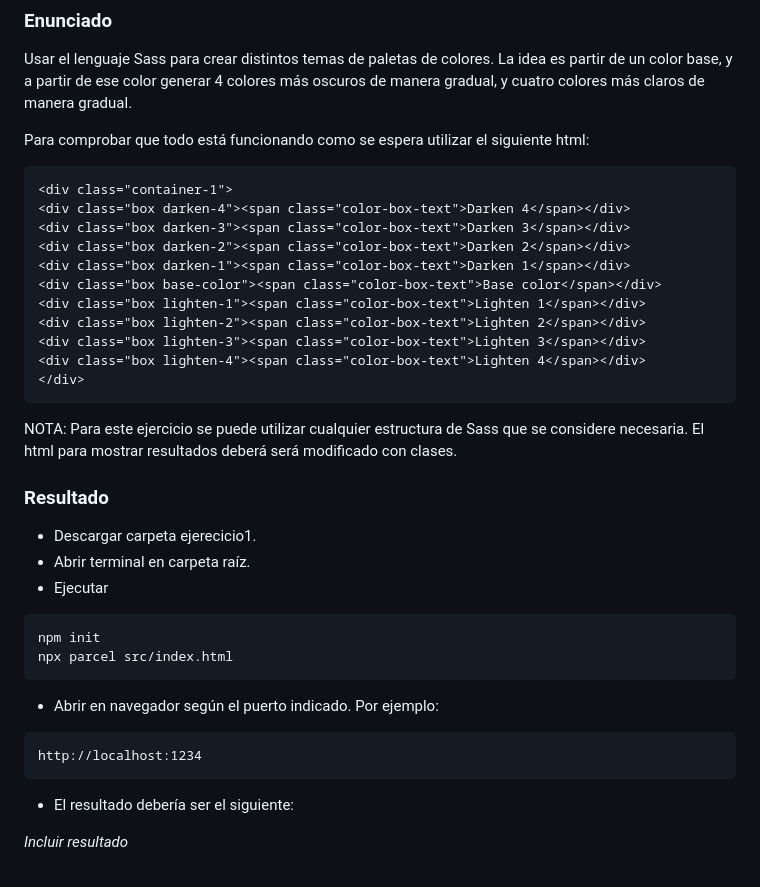
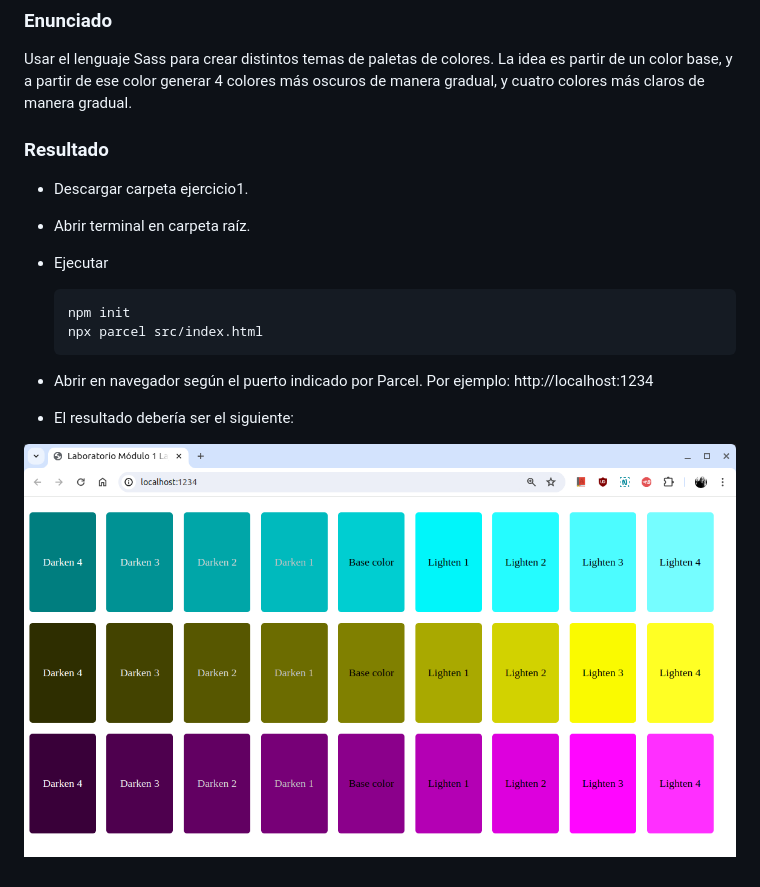
Before and after one commit to raquetelio/master-fe-entregas, a Markdown page: modulo-1-layout/README.md, the part around the change. GitHub-like rendering; pictures changed too: modulo-1-layout/images/modulo1-layout-ejercicio1.png (added).

````diff
--- a/modulo-1-layout/README.md
+++ b/modulo-1-layout/README.md
@@ -8,40 +8,20 @@ Usar el lenguaje Sass para crear distintos temas de paletas de colores.
 La idea es partir de un color base, y a partir de ese color generar 4 colores más oscuros de manera gradual, y cuatro colores más claros de manera gradual.
 
 
-Para comprobar que todo está funcionando como se espera utilizar el siguiente html:
-
-```
-<div class="container-1">
-<div class="box darken-4"><span class="color-box-text">Darken 4</span></div>
-<div class="box darken-3"><span class="color-box-text">Darken 3</span></div>
-<div class="box darken-2"><span class="color-box-text">Darken 2</span></div>
-<div class="box darken-1"><span class="color-box-text">Darken 1</span></div>
-<div class="box base-color"><span class="color-box-text">Base color</span></div>
-<div class="box lighten-1"><span class="color-box-text">Lighten 1</span></div>
-<div class="box lighten-2"><span class="color-box-text">Lighten 2</span></div>
-<div class="box lighten-3"><span class="color-box-text">Lighten 3</span></div>
-<div class="box lighten-4"><span class="color-box-text">Lighten 4</span></div>
-</div>
-```
-
-NOTA: Para este ejercicio se puede utilizar cualquier estructura de Sass que se considere necesaria. El html para mostrar resultados deberá será modificado
-con clases.
-
 ### Resultado
 
-- Descargar carpeta ejerecicio1.
+- Descargar carpeta ejercicio1.
 - Abrir terminal en carpeta raíz.
 - Ejecutar
-```
-npm init
-npx parcel src/index.html
-```
+    ```
+    npm init
+    npx parcel src/index.html
+    ```
 
-- Abrir en navegador según el puerto indicado.
-Por ejemplo:
-```
-http://localhost:1234
-```
+- Abrir en navegador según el puerto indicado por Parcel. Por ejemplo: http://localhost:1234
+
+
+
 - El resultado debería ser el siguiente:
 
-*Incluir resultado*
+![Resultado Ejercicio 1 Laboratorio layout](images/modulo1-layout-ejercicio1.png)
````
